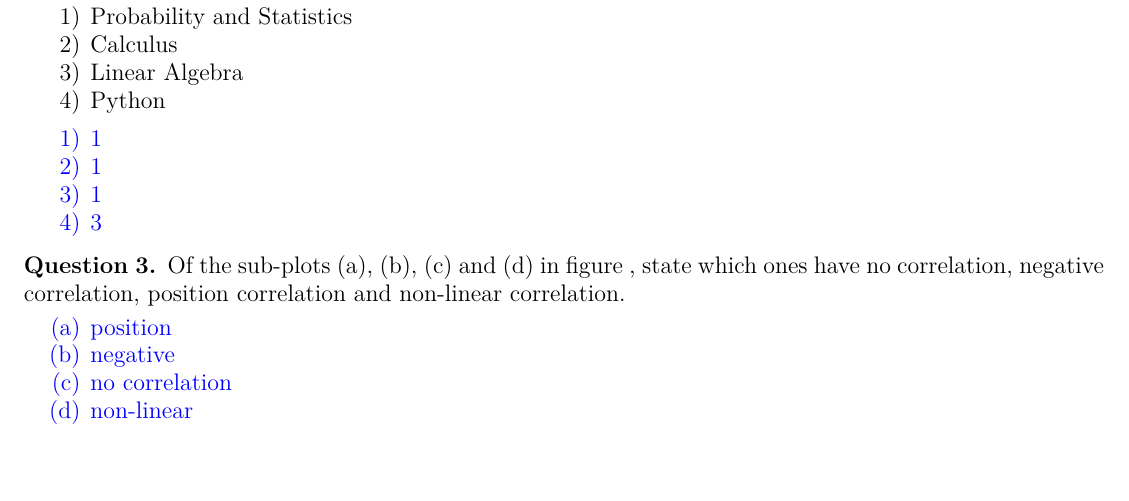
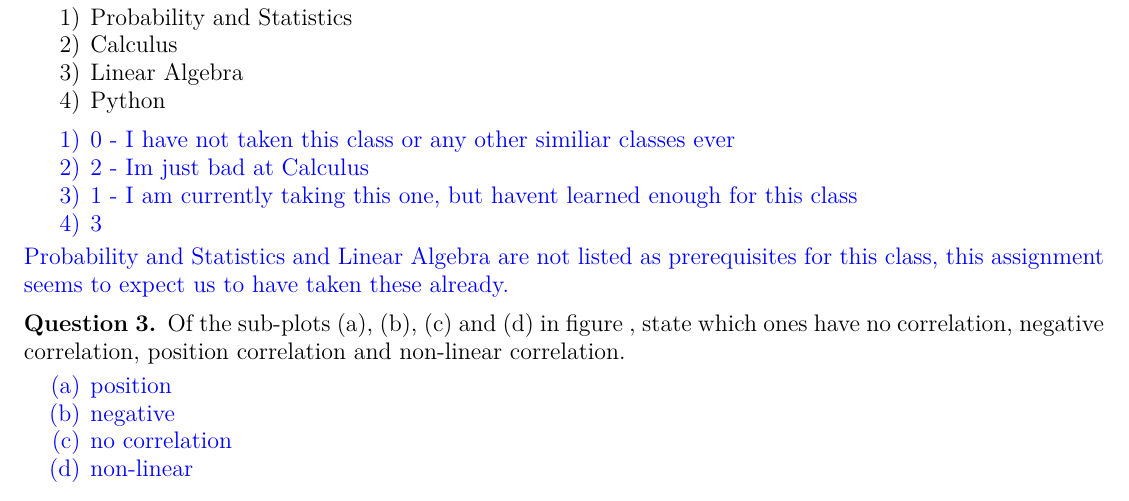
Before and after one commit to CRW405/Tashfeen, a LaTeX problem sheet (latex/mlhw1.tex): part of page 1 of 3, cut so that both start at the same text, the shorter picture padded with empty space. Compiled offline with pdfLaTeX.

Commit message:
ml is good enough

```diff
--- a/latex/mlhw1.tex
+++ b/latex/mlhw1.tex
@@ -44,11 +44,12 @@ different than machine learning?
 
 \begin{sol}
   \begin{enumerate}
-  \item 1
-  \item 1
-  \item 1
+  \item 0 - I have not taken this class or any other similiar classes ever
+  \item 2 - Im just bad at Calculus
+  \item 1 - I am currently taking this one, but havent learned enough for this class
   \item 3
   \end{enumerate}
+  Probability and Statistics and Linear Algebra are not listed as prerequisites for this class, this assignment seems to expect us to have taken these already.
 \end{sol}
 
 \question Of the sub-plots (a), (b), (c) and (d) in figure %\ref{cor}
```
Also changed, not shown: latex/mlhw1.pdf, latex/mlhw1.tex (8 more changed lines), 2 other files.
